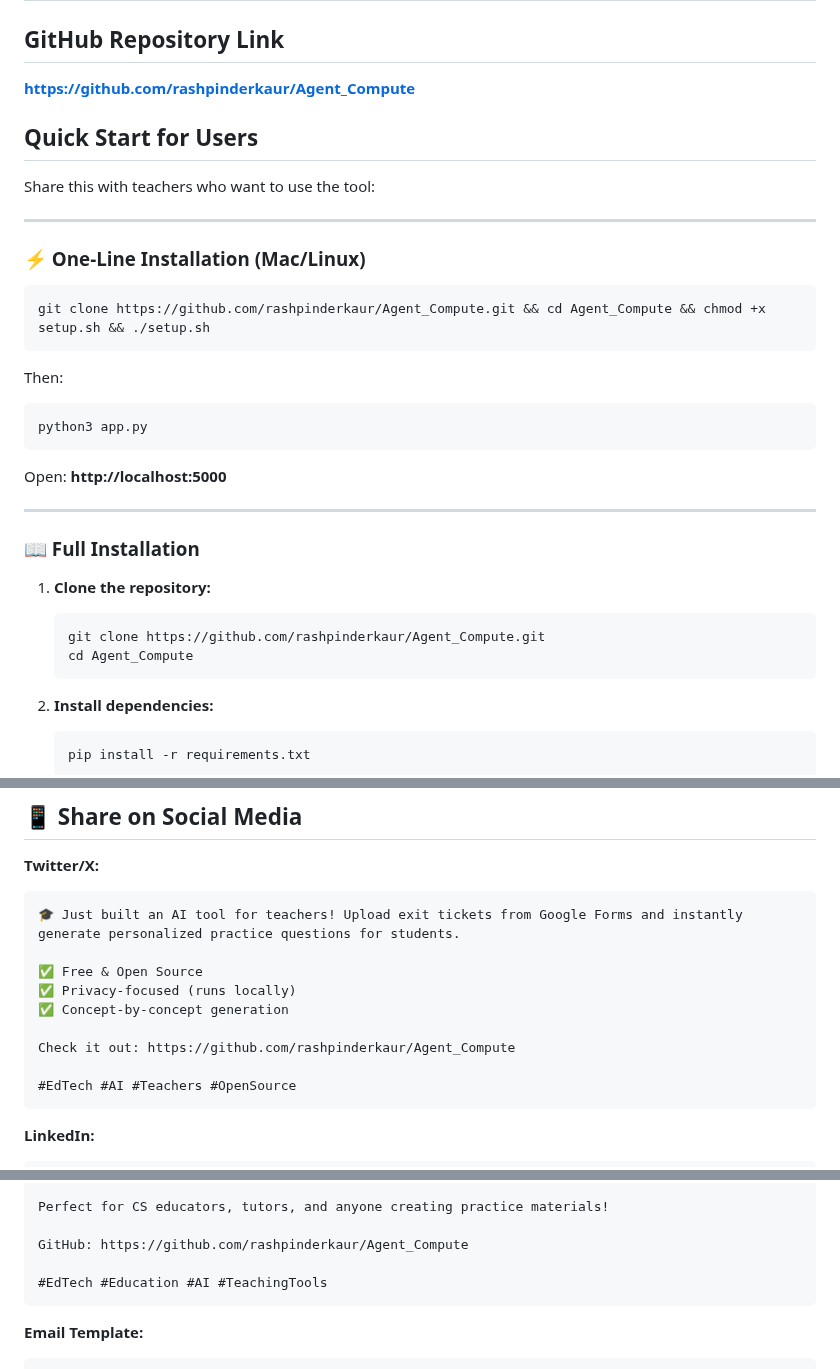
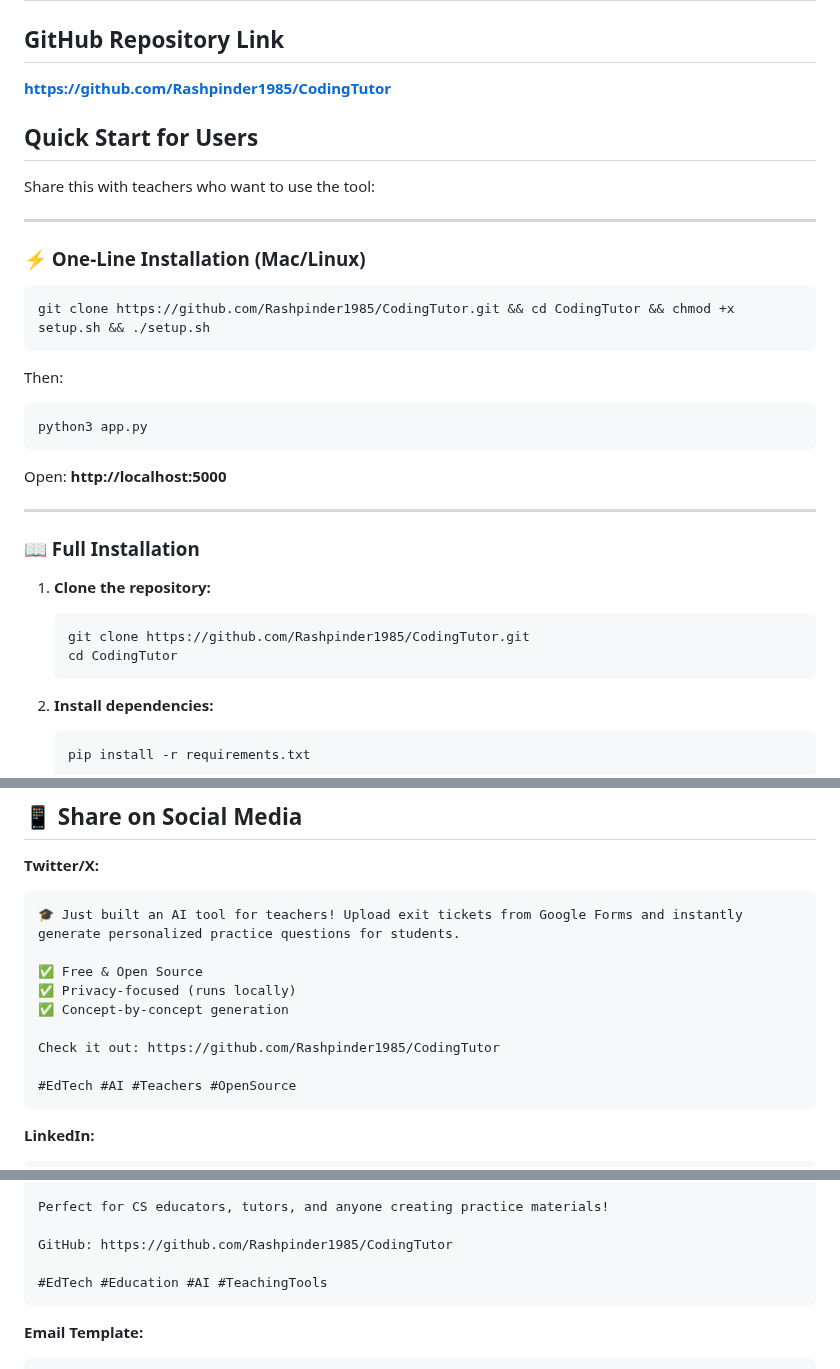
Before and after one commit to Rashpinder1985/CodingTutor, a Markdown page: SHARE.md, 3 parts joined by grey strips. Drawn GitHub-style.

````diff
--- a/SHARE.md
+++ b/SHARE.md
@@ -2,7 +2,7 @@
 
 ## GitHub Repository Link
 
-**https://github.com/rashpinderkaur/Agent_Compute**
+**https://github.com/Rashpinder1985/CodingTutor**
 
 ## Quick Start for Users
 
@@ -13,7 +13,7 @@ Share this with teachers who want to use the tool:
 ### ⚡ One-Line Installation (Mac/Linux)
 
 ```bash
-git clone https://github.com/rashpinderkaur/Agent_Compute.git && cd Agent_Compute && chmod +x setup.sh && ./setup.sh
+git clone https://github.com/Rashpinder1985/CodingTutor.git && cd CodingTutor && chmod +x setup.sh && ./setup.sh
 ```
 
 Then:
@@ -29,8 +29,8 @@ Open: **http://localhost:5000**
 
 1. **Clone the repository:**
    ```bash
-   git clone https://github.com/rashpinderkaur/Agent_Compute.git
-   cd Agent_Compute
+   git clone https://github.com/Rashpinder1985/CodingTutor.git
+   cd CodingTutor
    ```
 
 2. **Install dependencies:**
@@ -72,7 +72,7 @@ Open: **http://localhost:5000**
 ✅ Privacy-focused (runs locally)
 ✅ Concept-by-concept generation
 
-Check it out: https://github.com/rashpinderkaur/Agent_Compute
+Check it out: https://github.com/Rashpinder1985/CodingTutor
 
 #EdTech #AI #Teachers #OpenSource
 ```
@@ -92,7 +92,7 @@ Key Features:
 
 Perfect for CS educators, tutors, and anyone creating practice materials!
 
-GitHub: https://github.com/rashpinderkaur/Agent_Compute
+GitHub: https://github.com/Rashpinder1985/CodingTutor
 
 #EdTech #Education #AI #TeachingTools
 ```
````
Also changed, not shown: other parts of SHARE.md (+2 -2 lines), INSTALLATION.md (+4 -4 lines), README.md (+3 -3 lines).
